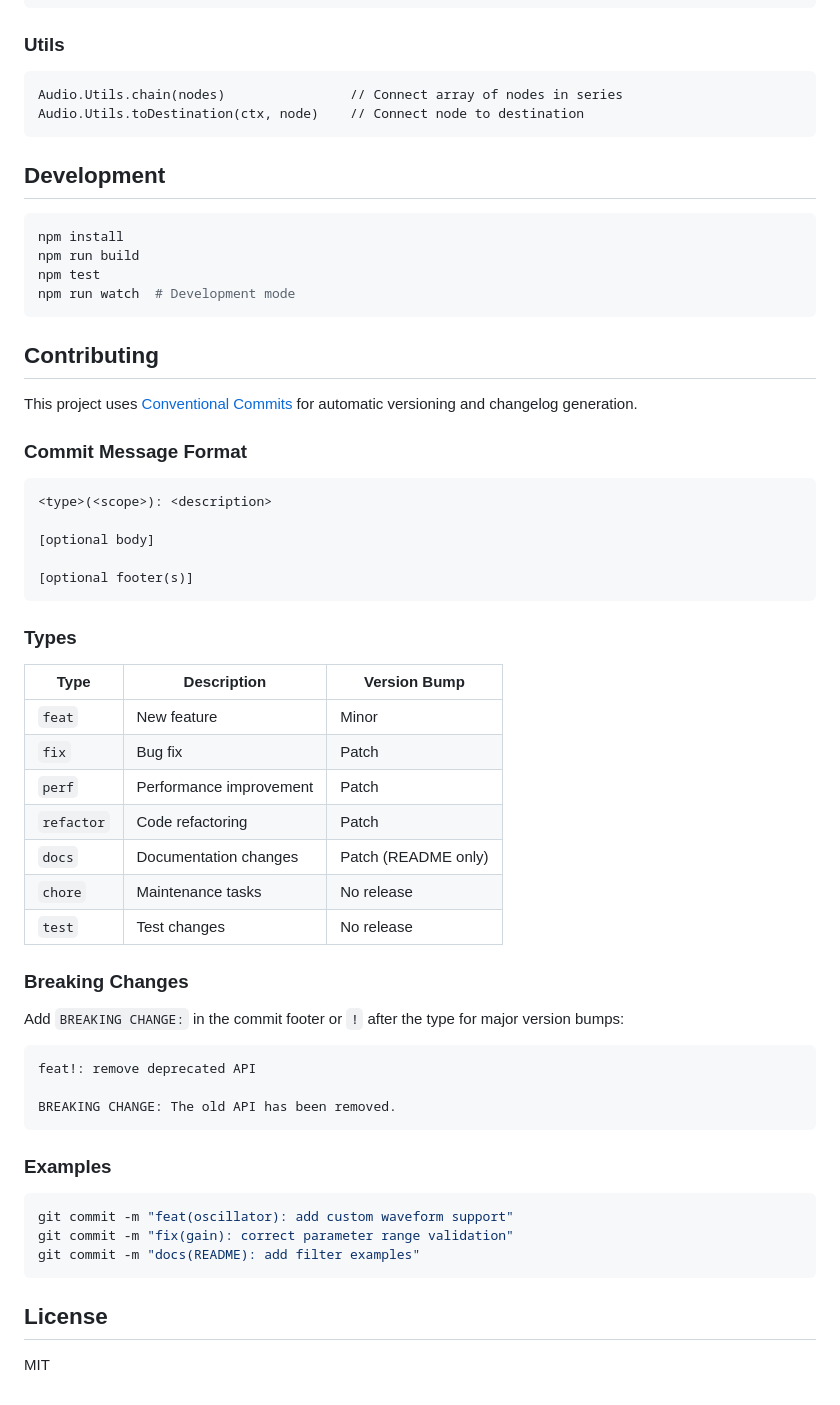
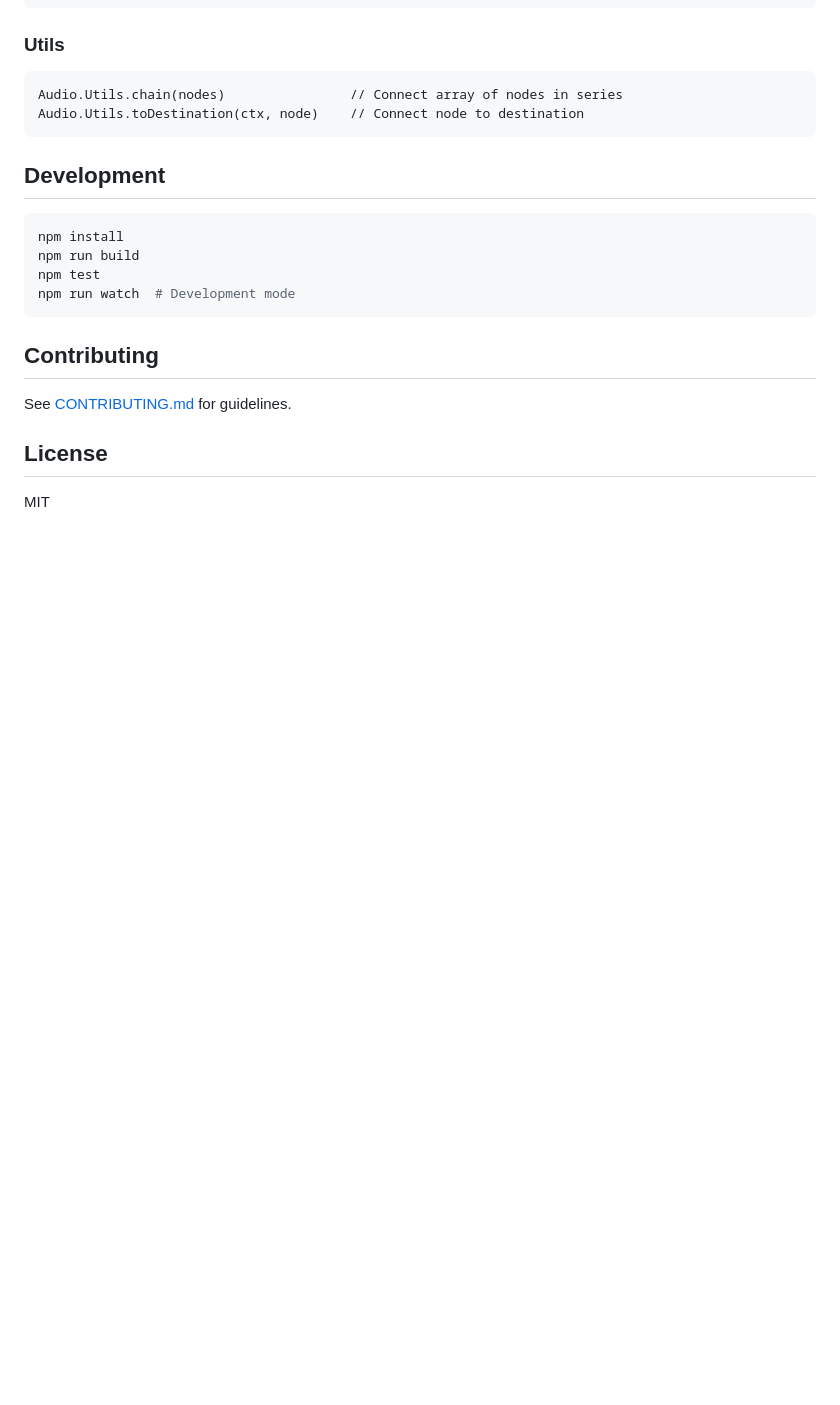
Before and after one commit to brnrdog/rescript-audio, a Markdown page: README.md, the part around one of its changes. Drawn GitHub-style; blank space fills up the shorter version.

Commit message:
docs: extract contributing docs

````diff
--- a/README.md
+++ b/README.md
@@ -180,47 +184,7 @@ npm run watch  # Development mode
 
 ## Contributing
 
-This project uses [Conventional Commits](https://www.conventionalcommits.org/) for automatic versioning and changelog generation.
-
-### Commit Message Format
-
-```
-<type>(<scope>): <description>
-
-[optional body]
-
-[optional footer(s)]
-```
-
-### Types
-
-| Type | Description | Version Bump |
-|------|-------------|--------------|
-| `feat` | New feature | Minor |
-| `fix` | Bug fix | Patch |
-| `perf` | Performance improvement | Patch |
-| `refactor` | Code refactoring | Patch |
-| `docs` | Documentation changes | Patch (README only) |
-| `chore` | Maintenance tasks | No release |
-| `test` | Test changes | No release |
-
-### Breaking Changes
-
-Add `BREAKING CHANGE:` in the commit footer or `!` after the type for major version bumps:
-
-```
-feat!: remove deprecated API
-
-BREAKING CHANGE: The old API has been removed.
-```
-
-### Examples
-
-```bash
-git commit -m "feat(oscillator): add custom waveform support"
-git commit -m "fix(gain): correct parameter range validation"
-git commit -m "docs(README): add filter examples"
-```
+See [CONTRIBUTING.md](CONTRIBUTING.md) for guidelines.
 
 ## License
 
````
Also changed, not shown: other parts of README.md (+4 -0 lines), CONTRIBUTING.md (added, +72 -0 lines).
